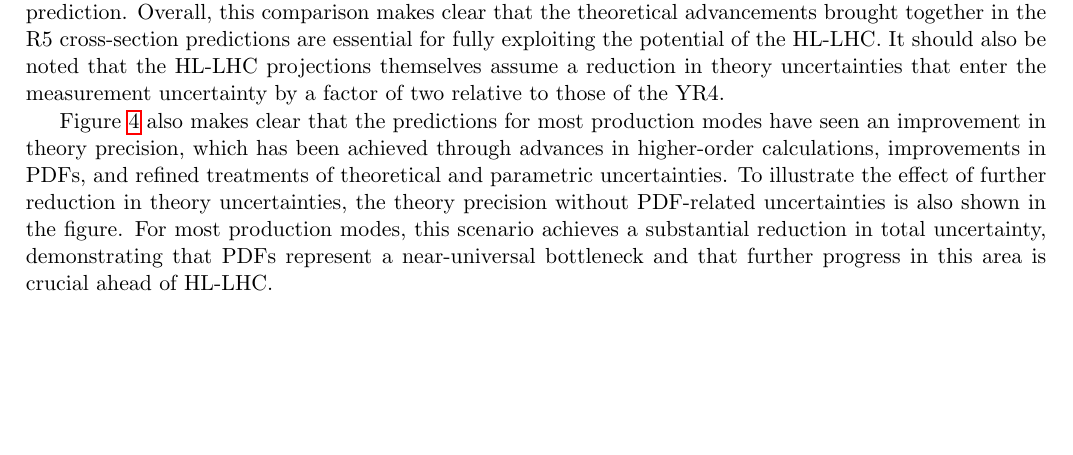
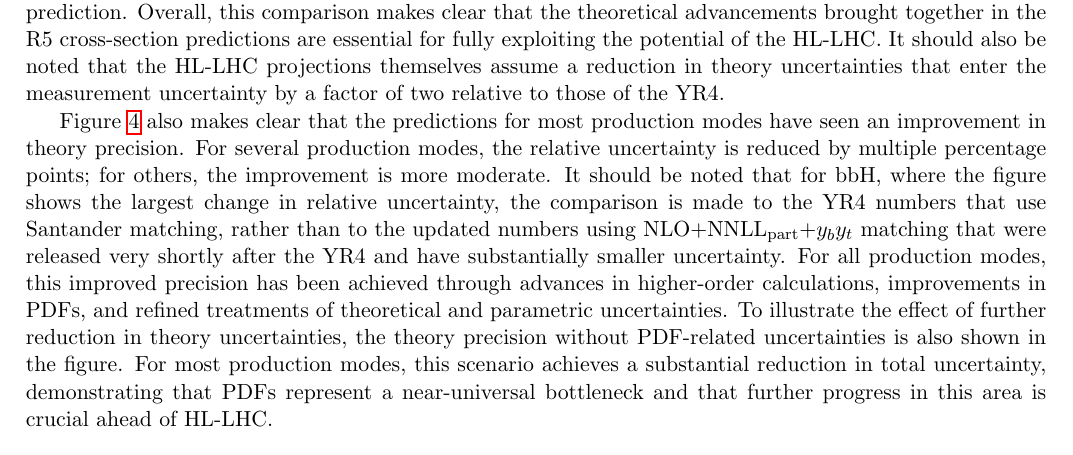
Before and after one commit to bmistlbe/InclusiveHXSUpdate, a LaTeX document (InclusiveXSUpdate.tex, which reads Chapters/Outlook.tex): part of page 27 of 76, cut so that both start at the same text, the shorter picture padded with empty space. Compiled offline with pdfLaTeX.

Commit message:
say something about bbH

```diff
--- a/Chapters/Outlook.tex
+++ b/Chapters/Outlook.tex
@@ -25,7 +25,7 @@ The R5 update of Higgs boson cross-section predictions is the result of many the
 
 Figure~\ref{fig:YR5_summary_uncertainties} expands this comparison by illustrating the evolution of the theoretical uncertainties on the Higgs boson production cross-sections between the YR4 and R5 for all production modes, and compares these results to the precision of measurements of the Higgs boson production cross-sections at the LHC in Run 2~\cite{ATLAS:2025qxq, CMS:2026nce} and the projected precision of these measurements at the HL-LHC~\cite{ATLAS:2022hsp}. The corresponding numerical values are summarised in Table~\ref{tab:prod_uncertainties}. For the ggF, VBF, ZH and ttH production modes, the anticipated precision of the measurement at the HL-LHC exceeds or very nearly equals the YR4 precision, illustrating the need for the R5 cross-section update. With the improved precision on the R5 cross-section predictions, only the projected measurement precision of ggF at the HL-LHC exceeds that of the theory prediction. Overall, this comparison makes clear that the theoretical advancements brought together in the R5 cross-section predictions are essential for fully exploiting the potential of the HL-LHC. It should also be noted that the HL-LHC projections themselves assume a reduction in theory uncertainties that enter the measurement uncertainty by a factor of two relative to those of the YR4.
 
-Figure~\ref{fig:YR5_summary_uncertainties} also makes clear that the predictions for most production modes have seen an improvement in theory precision, which has been achieved through advances in higher-order calculations, improvements in PDFs, and refined treatments of theoretical and parametric uncertainties. To illustrate the effect of further reduction in theory uncertainties, the theory precision without PDF-related uncertainties is also shown in the figure. For most production modes, this scenario achieves a substantial reduction in total uncertainty, demonstrating that PDFs represent a near-universal bottleneck and that further progress in this area is crucial ahead of HL-LHC.
+Figure~\ref{fig:YR5_summary_uncertainties} also makes clear that the predictions for most production modes have seen an improvement in theory precision. For several production modes, the relative uncertainty is reduced by multiple percentage points; for others, the improvement is more moderate. It should be noted that for bbH, where the figure shows the largest change in relative uncertainty, the comparison is made to the YR4 numbers that use Santander matching, rather than to the updated numbers using \nlonnllpart{} matching that were released very shortly after the YR4 and have substantially smaller uncertainty. For all production modes, this improved precision has been achieved through advances in higher-order calculations, improvements in PDFs, and refined treatments of theoretical and parametric uncertainties. To illustrate the effect of further reduction in theory uncertainties, the theory precision without PDF-related uncertainties is also shown in the figure. For most production modes, this scenario achieves a substantial reduction in total uncertainty, demonstrating that PDFs represent a near-universal bottleneck and that further progress in this area is crucial ahead of HL-LHC.
 
 
 \begin{figure}[!htbp]
```
